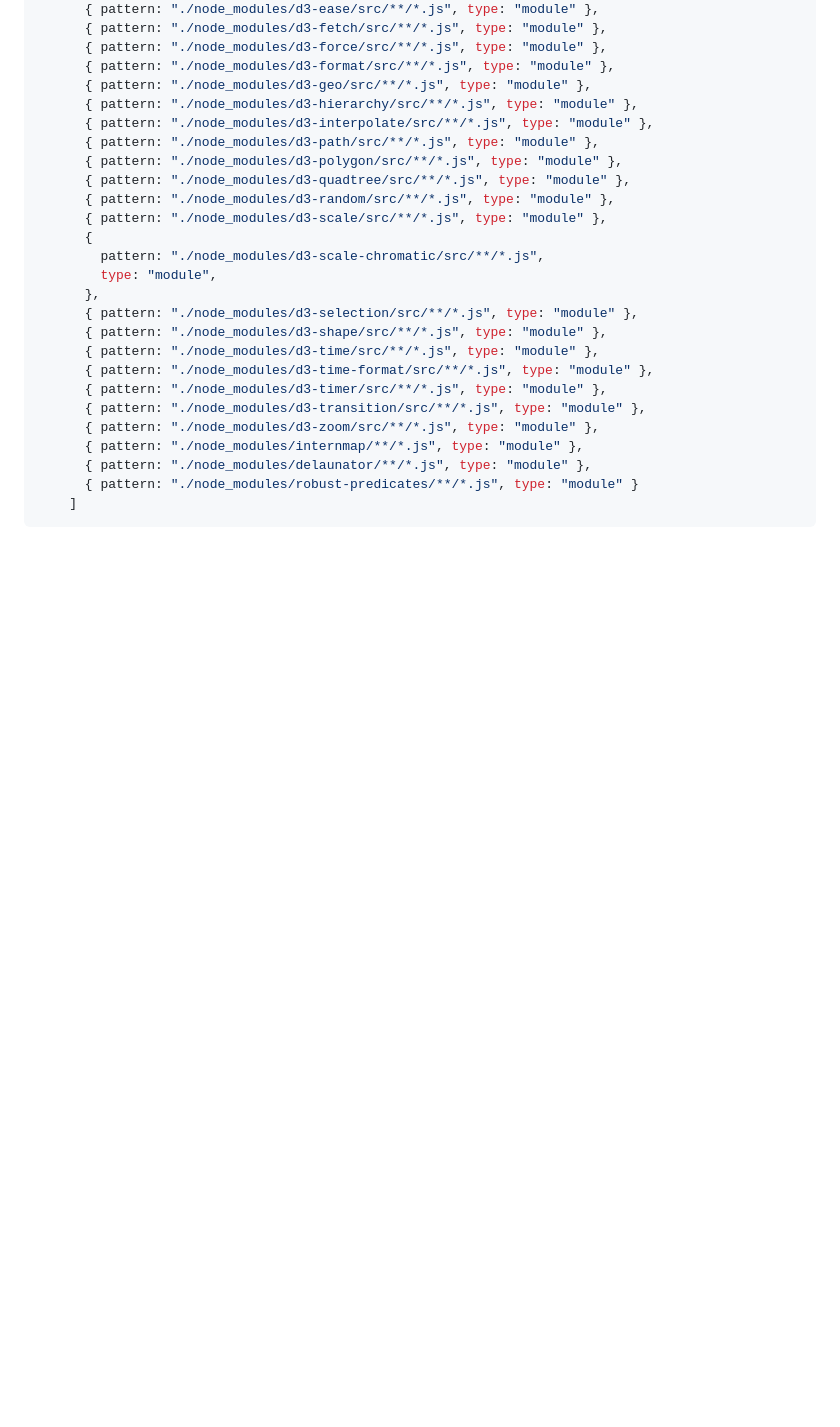
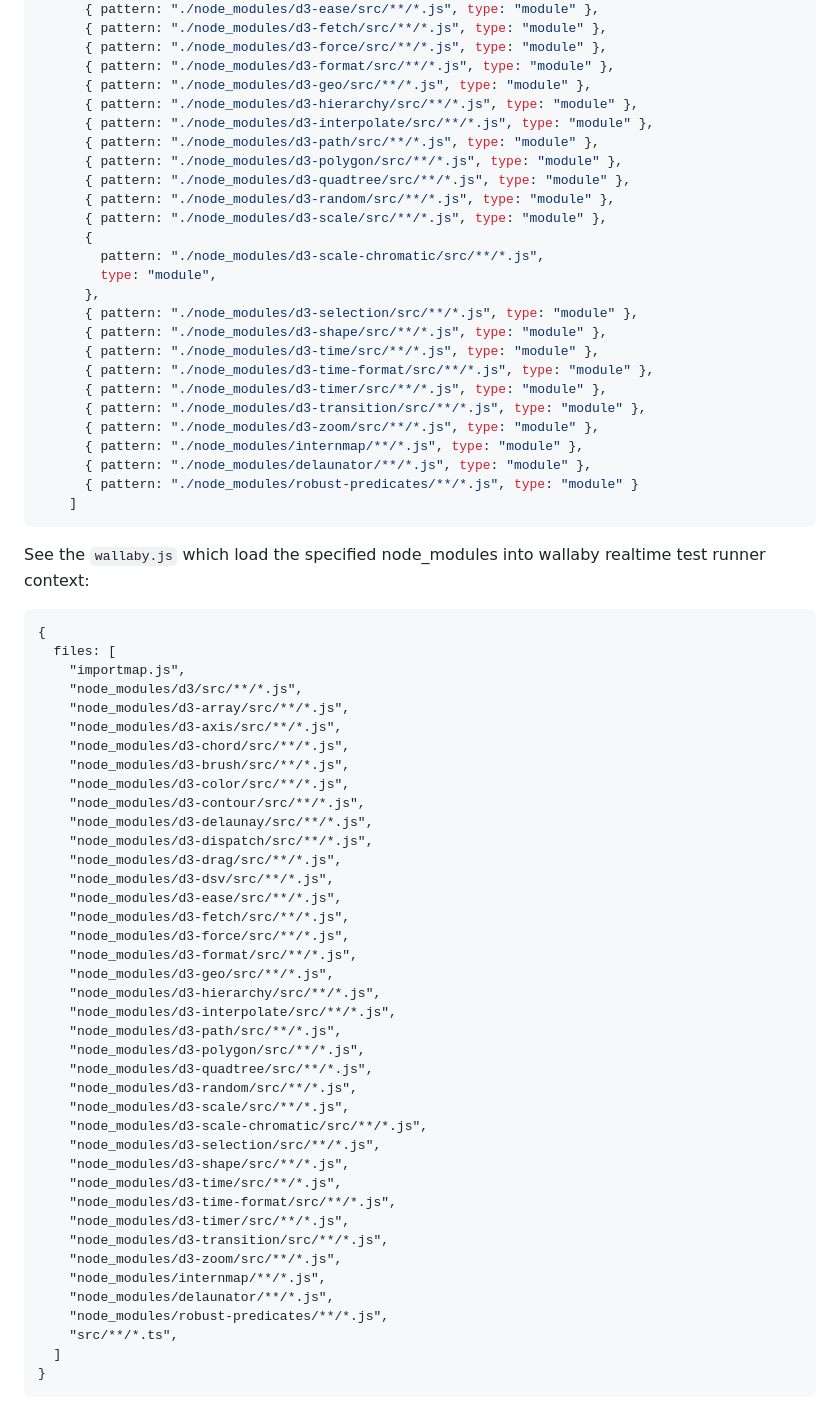
Before and after one commit to FlippieCoetser/d3.template, a Markdown page: README.md, the part around the change. GitHub-like rendering; blank space fills up the shorter version.

````diff
--- a/README.md
+++ b/README.md
@@ -120,3 +120,48 @@ See the `karma.conf.js` which load the specified node_modules into unit test run
       { pattern: "./node_modules/robust-predicates/**/*.js", type: "module" }
     ]
 ```
+
+See the `wallaby.js` which load the specified node_modules into wallaby realtime test runner context:
+
+```
+{
+  files: [
+    "importmap.js",
+    "node_modules/d3/src/**/*.js",
+    "node_modules/d3-array/src/**/*.js",
+    "node_modules/d3-axis/src/**/*.js",
+    "node_modules/d3-chord/src/**/*.js",
+    "node_modules/d3-brush/src/**/*.js",
+    "node_modules/d3-color/src/**/*.js",
+    "node_modules/d3-contour/src/**/*.js",
+    "node_modules/d3-delaunay/src/**/*.js",
+    "node_modules/d3-dispatch/src/**/*.js",
+    "node_modules/d3-drag/src/**/*.js",
+    "node_modules/d3-dsv/src/**/*.js",
+    "node_modules/d3-ease/src/**/*.js",
+    "node_modules/d3-fetch/src/**/*.js",
+    "node_modules/d3-force/src/**/*.js",
+    "node_modules/d3-format/src/**/*.js",
+    "node_modules/d3-geo/src/**/*.js",
+    "node_modules/d3-hierarchy/src/**/*.js",
+    "node_modules/d3-interpolate/src/**/*.js",
+    "node_modules/d3-path/src/**/*.js",
+    "node_modules/d3-polygon/src/**/*.js",
+    "node_modules/d3-quadtree/src/**/*.js",
+    "node_modules/d3-random/src/**/*.js",
+    "node_modules/d3-scale/src/**/*.js",
+    "node_modules/d3-scale-chromatic/src/**/*.js",
+    "node_modules/d3-selection/src/**/*.js",
+    "node_modules/d3-shape/src/**/*.js",
+    "node_modules/d3-time/src/**/*.js",
+    "node_modules/d3-time-format/src/**/*.js",
+    "node_modules/d3-timer/src/**/*.js",
+    "node_modules/d3-transition/src/**/*.js",
+    "node_modules/d3-zoom/src/**/*.js",
+    "node_modules/internmap/**/*.js",
+    "node_modules/delaunator/**/*.js",
+    "node_modules/robust-predicates/**/*.js",
+    "src/**/*.ts",
+  ]
+}
+```
````
